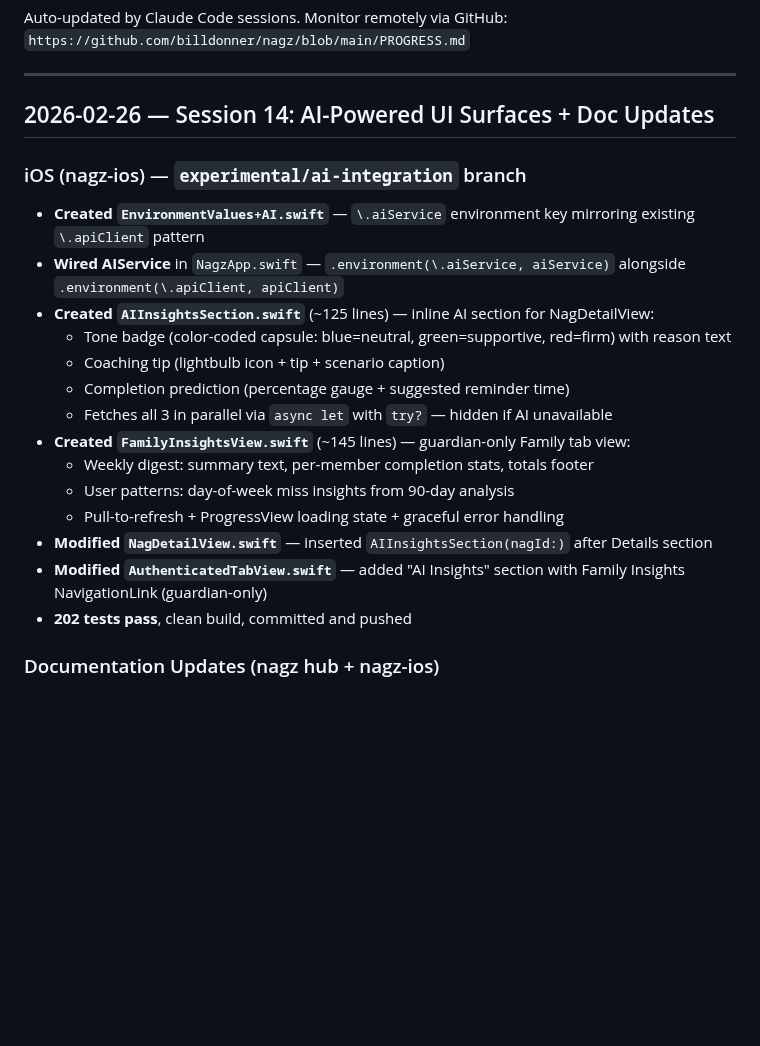
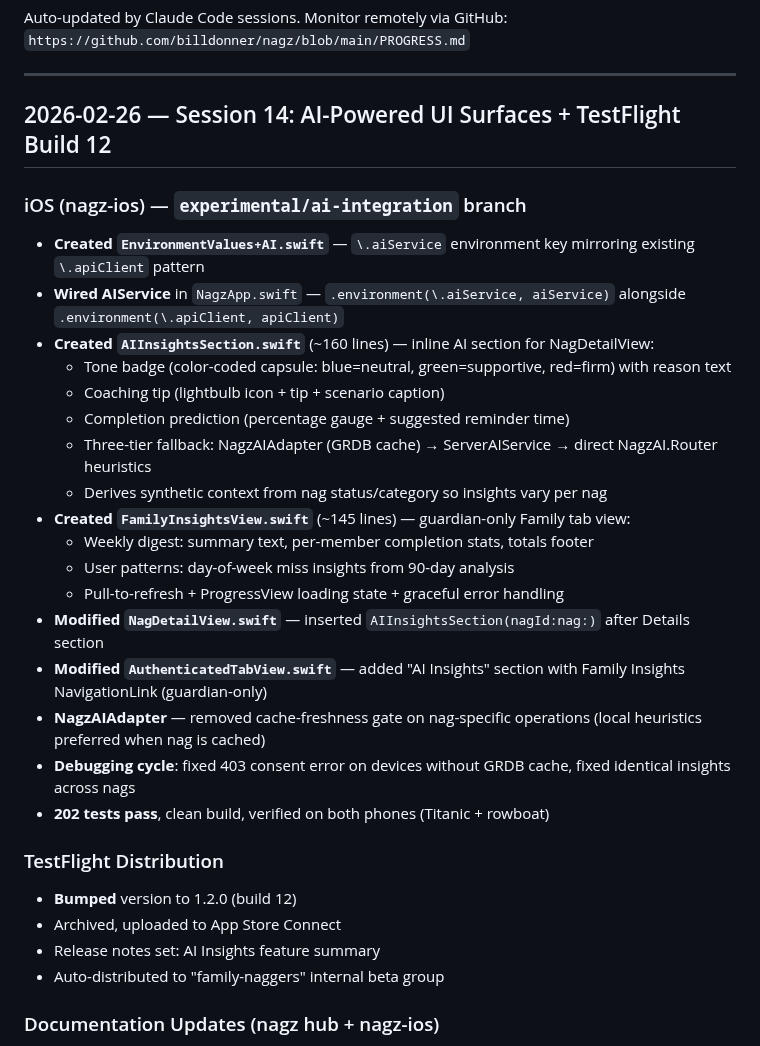
Before and after one commit to billdonner/nagz, a Markdown page: PROGRESS.md, the part around the change. Drawn GitHub-style; blank space fills up the shorter version.

Commit message:
Update PROGRESS.md: Session 14 — AI UI surfaces + TestFlight build 12
Co-Authored-By: Claude Opus 4.6 <noreply@anthropic.com>

```diff
--- a/PROGRESS.md
+++ b/PROGRESS.md
@@ -5,23 +5,32 @@ Auto-updated by Claude Code sessions. Monitor remotely via GitHub:
 
 ---
 
-## 2026-02-26 — Session 14: AI-Powered UI Surfaces + Doc Updates
+## 2026-02-26 — Session 14: AI-Powered UI Surfaces + TestFlight Build 12
 
 ### iOS (nagz-ios) — `experimental/ai-integration` branch
 - **Created `EnvironmentValues+AI.swift`** — `\.aiService` environment key mirroring existing `\.apiClient` pattern
 - **Wired AIService** in `NagzApp.swift` — `.environment(\.aiService, aiService)` alongside `.environment(\.apiClient, apiClient)`
-- **Created `AIInsightsSection.swift`** (~125 lines) — inline AI section for NagDetailView:
+- **Created `AIInsightsSection.swift`** (~160 lines) — inline AI section for NagDetailView:
   - Tone badge (color-coded capsule: blue=neutral, green=supportive, red=firm) with reason text
   - Coaching tip (lightbulb icon + tip + scenario caption)
   - Completion prediction (percentage gauge + suggested reminder time)
-  - Fetches all 3 in parallel via `async let` with `try?` — hidden if AI unavailable
+  - Three-tier fallback: NagzAIAdapter (GRDB cache) → ServerAIService → direct NagzAI.Router heuristics
+  - Derives synthetic context from nag status/category so insights vary per nag
 - **Created `FamilyInsightsView.swift`** (~145 lines) — guardian-only Family tab view:
   - Weekly digest: summary text, per-member completion stats, totals footer
   - User patterns: day-of-week miss insights from 90-day analysis
   - Pull-to-refresh + ProgressView loading state + graceful error handling
-- **Modified `NagDetailView.swift`** — inserted `AIInsightsSection(nagId:)` after Details section
+- **Modified `NagDetailView.swift`** — inserted `AIInsightsSection(nagId:nag:)` after Details section
 - **Modified `AuthenticatedTabView.swift`** — added "AI Insights" section with Family Insights NavigationLink (guardian-only)
-- **202 tests pass**, clean build, committed and pushed
+- **NagzAIAdapter** — removed cache-freshness gate on nag-specific operations (local heuristics preferred when nag is cached)
+- **Debugging cycle**: fixed 403 consent error on devices without GRDB cache, fixed identical insights across nags
+- **202 tests pass**, clean build, verified on both phones (Titanic + rowboat)
+
+### TestFlight Distribution
+- **Bumped** version to 1.2.0 (build 12)
+- Archived, uploaded to App Store Connect
+- Release notes set: AI Insights feature summary
+- Auto-distributed to "family-naggers" internal beta group
 
 ### Documentation Updates (nagz hub + nagz-ios)
 - **AI_ARCHITECTURE.md** — updated Section 4.3 (`OnDeviceAIService` → `NagzAIAdapter`), added Section 4.4 (iOS UI surfaces), updated implementation checklist (steps 5-8 marked DONE)
```
